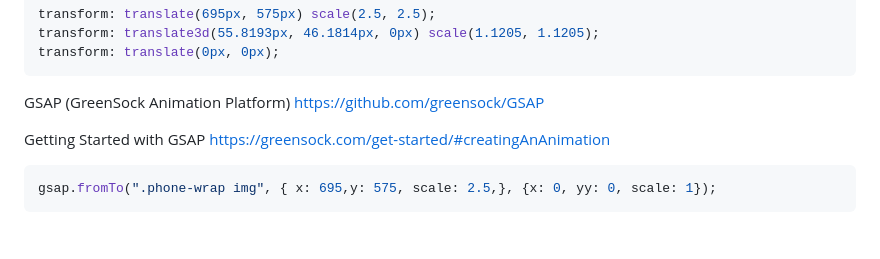
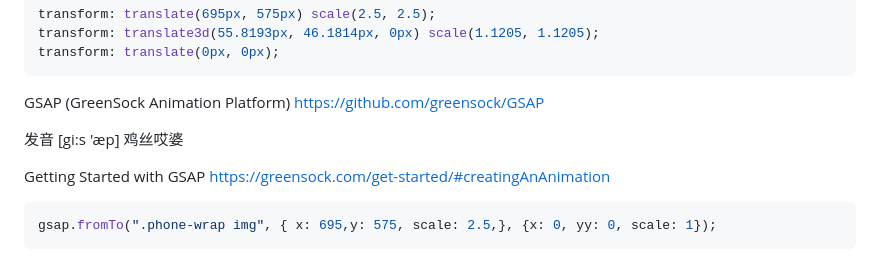
Before and after one commit to dev-zuo/nice-func, a Markdown page: README.md, the part around the change. GitHub-like rendering; blank space fills up the shorter version.

Commit message:
docs: update gsap pronunciation

````diff
--- a/README.md
+++ b/README.md
@@ -24,6 +24,8 @@ transform: translate(0px, 0px);
 ```
 
 GSAP (GreenSock Animation Platform) <https://github.com/greensock/GSAP>
+
+发音 [gi:s 'æp] 鸡丝哎婆
 
 Getting Started with GSAP <https://greensock.com/get-started/#creatingAnAnimation>
 
````
